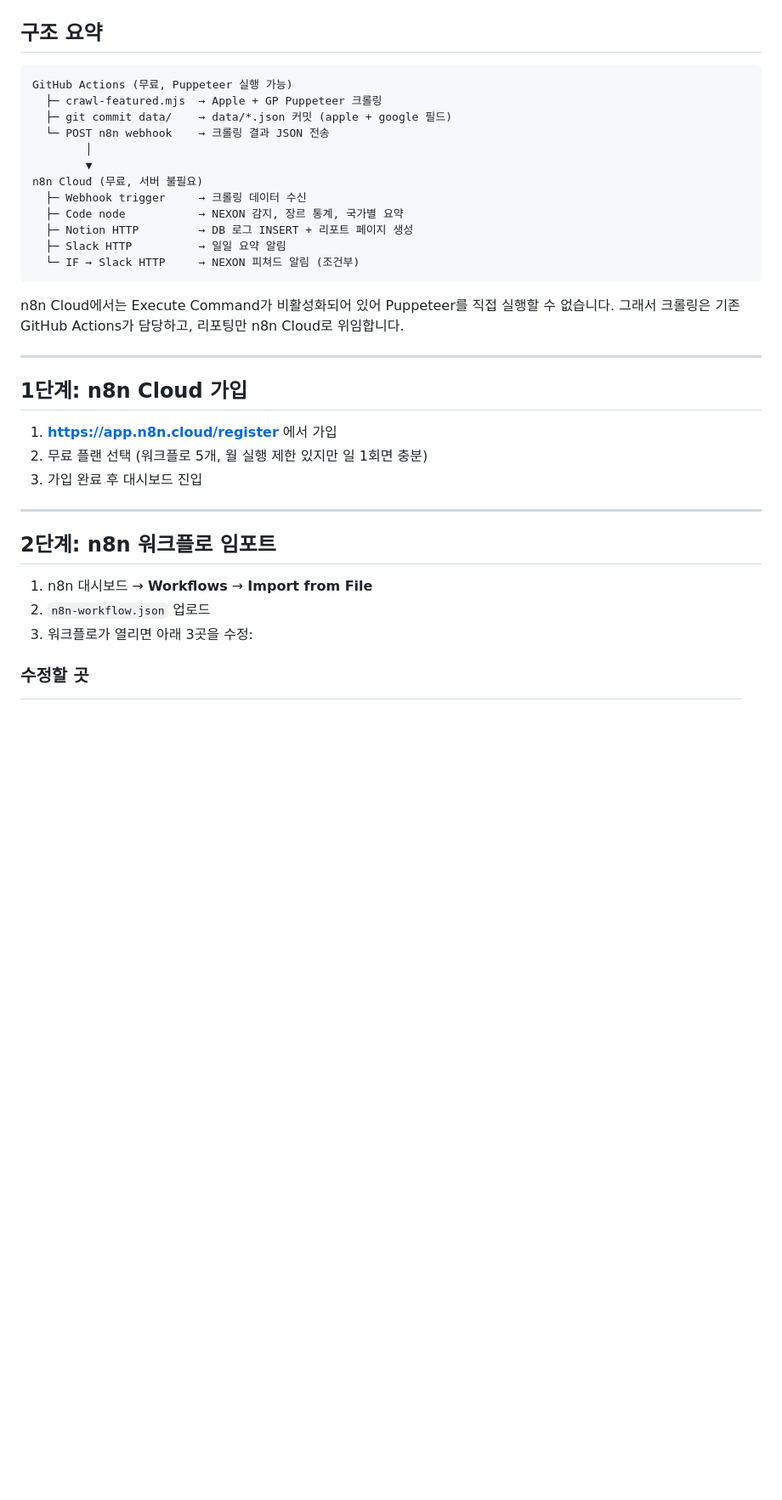
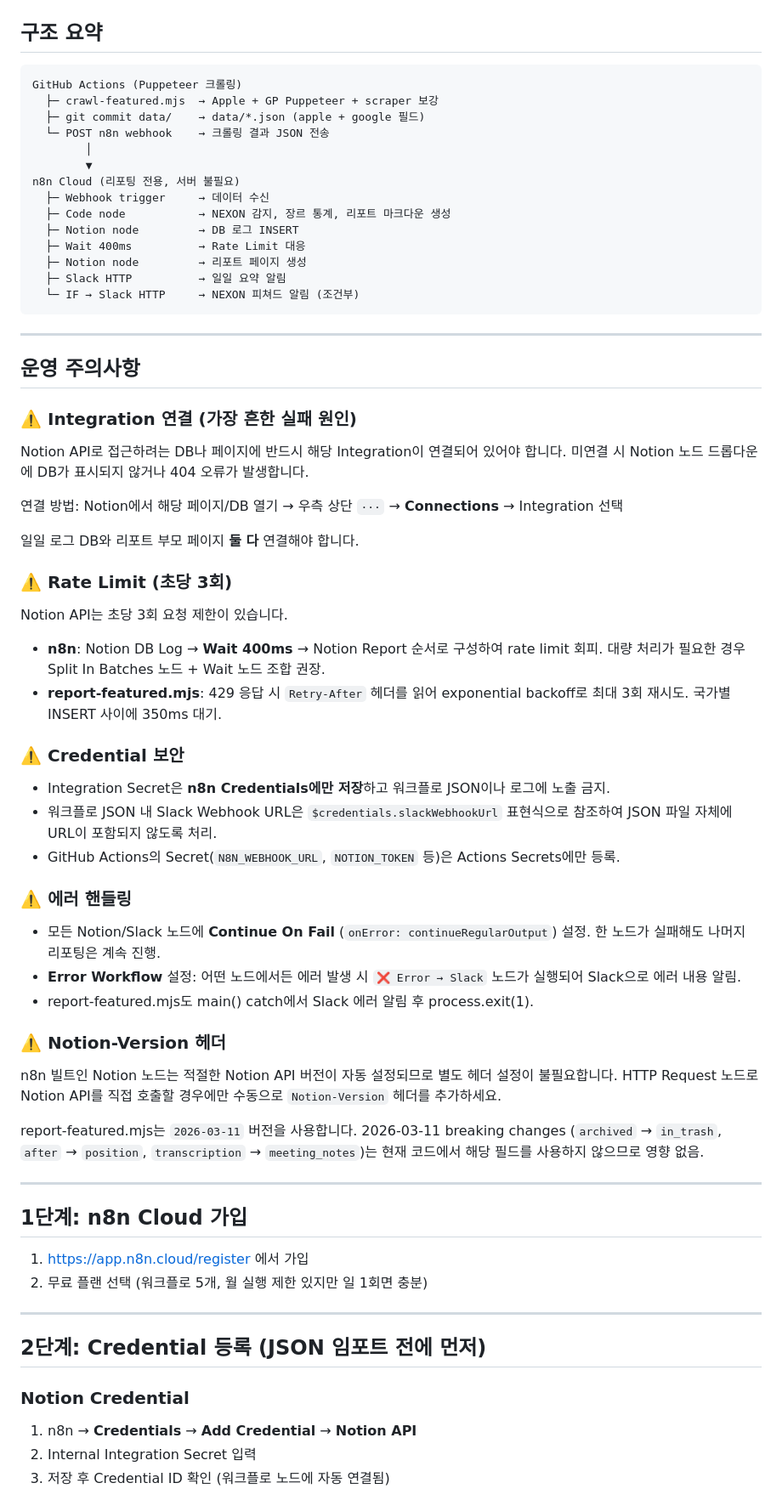
Before and after one commit to Hye-dev-1/Store-Dashboard-Report, a Markdown page: n8n_setup_guide.md, the part around one of its changes. Shown at 85% size. Drawn GitHub-style; blank space fills up the shorter version.

````diff
--- a/n8n_setup_guide.md
+++ b/n8n_setup_guide.md
@@ -3,38 +3,82 @@
 ## 구조 요약
 
 ```
-GitHub Actions (무료, Puppeteer 실행 가능)
-  ├─ crawl-featured.mjs  → Apple + GP Puppeteer 크롤링
-  ├─ git commit data/    → data/*.json 커밋 (apple + google 필드)
+GitHub Actions (Puppeteer 크롤링)
+  ├─ crawl-featured.mjs  → Apple + GP Puppeteer + scraper 보강
+  ├─ git commit data/    → data/*.json (apple + google 필드)
   └─ POST n8n webhook    → 크롤링 결과 JSON 전송
         │
         ▼
-n8n Cloud (무료, 서버 불필요)
-  ├─ Webhook trigger     → 크롤링 데이터 수신
-  ├─ Code node           → NEXON 감지, 장르 통계, 국가별 요약
-  ├─ Notion HTTP         → DB 로그 INSERT + 리포트 페이지 생성
+n8n Cloud (리포팅 전용, 서버 불필요)
+  ├─ Webhook trigger     → 데이터 수신
+  ├─ Code node           → NEXON 감지, 장르 통계, 리포트 마크다운 생성
+  ├─ Notion node         → DB 로그 INSERT
+  ├─ Wait 400ms          → Rate Limit 대응
+  ├─ Notion node         → 리포트 페이지 생성
   ├─ Slack HTTP          → 일일 요약 알림
   └─ IF → Slack HTTP     → NEXON 피쳐드 알림 (조건부)
 ```
 
-n8n Cloud에서는 Execute Command가 비활성화되어 있어 Puppeteer를 직접 실행할 수 없습니다.
-그래서 크롤링은 기존 GitHub Actions가 담당하고, 리포팅만 n8n Cloud로 위임합니다.
+---
+
+## 운영 주의사항
+
+### ⚠️ Integration 연결 (가장 흔한 실패 원인)
+
+Notion API로 접근하려는 DB나 페이지에 반드시 해당 Integration이 연결되어 있어야 합니다.
+미연결 시 Notion 노드 드롭다운에 DB가 표시되지 않거나 404 오류가 발생합니다.
+
+연결 방법: Notion에서 해당 페이지/DB 열기 → 우측 상단 `···` → **Connections** → Integration 선택
+
+일일 로그 DB와 리포트 부모 페이지 **둘 다** 연결해야 합니다.
+
+### ⚠️ Rate Limit (초당 3회)
+
+Notion API는 초당 3회 요청 제한이 있습니다.
+
+- **n8n**: Notion DB Log → **Wait 400ms** → Notion Report 순서로 구성하여 rate limit 회피.
+  대량 처리가 필요한 경우 Split In Batches 노드 + Wait 노드 조합 권장.
+- **report-featured.mjs**: 429 응답 시 `Retry-After` 헤더를 읽어 exponential backoff로
+  최대 3회 재시도. 국가별 INSERT 사이에 350ms 대기.
+
+### ⚠️ Credential 보안
+
+- Integration Secret은 **n8n Credentials에만 저장**하고 워크플로 JSON이나 로그에 노출 금지.
+- 워크플로 JSON 내 Slack Webhook URL은 `$credentials.slackWebhookUrl` 표현식으로 참조하여
+  JSON 파일 자체에 URL이 포함되지 않도록 처리.
+- GitHub Actions의 Secret(`N8N_WEBHOOK_URL`, `NOTION_TOKEN` 등)은 Actions Secrets에만 등록.
+
+### ⚠️ 에러 핸들링
+
+- 모든 Notion/Slack 노드에 **Continue On Fail** (`onError: continueRegularOutput`) 설정.
+  한 노드가 실패해도 나머지 리포팅은 계속 진행.
+- **Error Workflow** 설정: 어떤 노드에서든 에러 발생 시 `❌ Error → Slack` 노드가 실행되어
+  Slack으로 에러 내용 알림.
+- report-featured.mjs도 main() catch에서 Slack 에러 알림 후 process.exit(1).
+
+### ⚠️ Notion-Version 헤더
+
+n8n 빌트인 Notion 노드는 적절한 Notion API 버전이 자동 설정되므로 별도 헤더 설정이 불필요합니다.
+HTTP Request 노드로 Notion API를 직접 호출할 경우에만 수동으로 `Notion-Version` 헤더를 추가하세요.
+
+report-featured.mjs는 `2026-03-11` 버전을 사용합니다.
+2026-03-11 breaking changes (`archived` → `in_trash`, `after` → `position`, `transcription` → `meeting_notes`)는
+현재 코드에서 해당 필드를 사용하지 않으므로 영향 없음.
 
 ---
 
 ## 1단계: n8n Cloud 가입
 
-1. **https://app.n8n.cloud/register** 에서 가입
+1. https://app.n8n.cloud/register 에서 가입
 2. 무료 플랜 선택 (워크플로 5개, 월 실행 제한 있지만 일 1회면 충분)
-3. 가입 완료 후 대시보드 진입
 
 ---
 
-## 2단계: n8n 워크플로 임포트
+## 2단계: Credential 등록 (JSON 임포트 전에 먼저)
 
-1. n8n 대시보드 → **Workflows** → **Import from File**
-2. `n8n-workflow.json` 업로드
-3. 워크플로가 열리면 아래 3곳을 수정:
+### Notion Credential
 
-### 수정할 곳
+1. n8n → **Credentials** → **Add Credential** → **Notion API**
+2. Internal Integration Secret 입력
+3. 저장 후 Credential ID 확인 (워크플로 노드에 자동 연결됨)
 
````
Also changed, not shown: other parts of n8n_setup_guide.md (+86 -150 lines).
